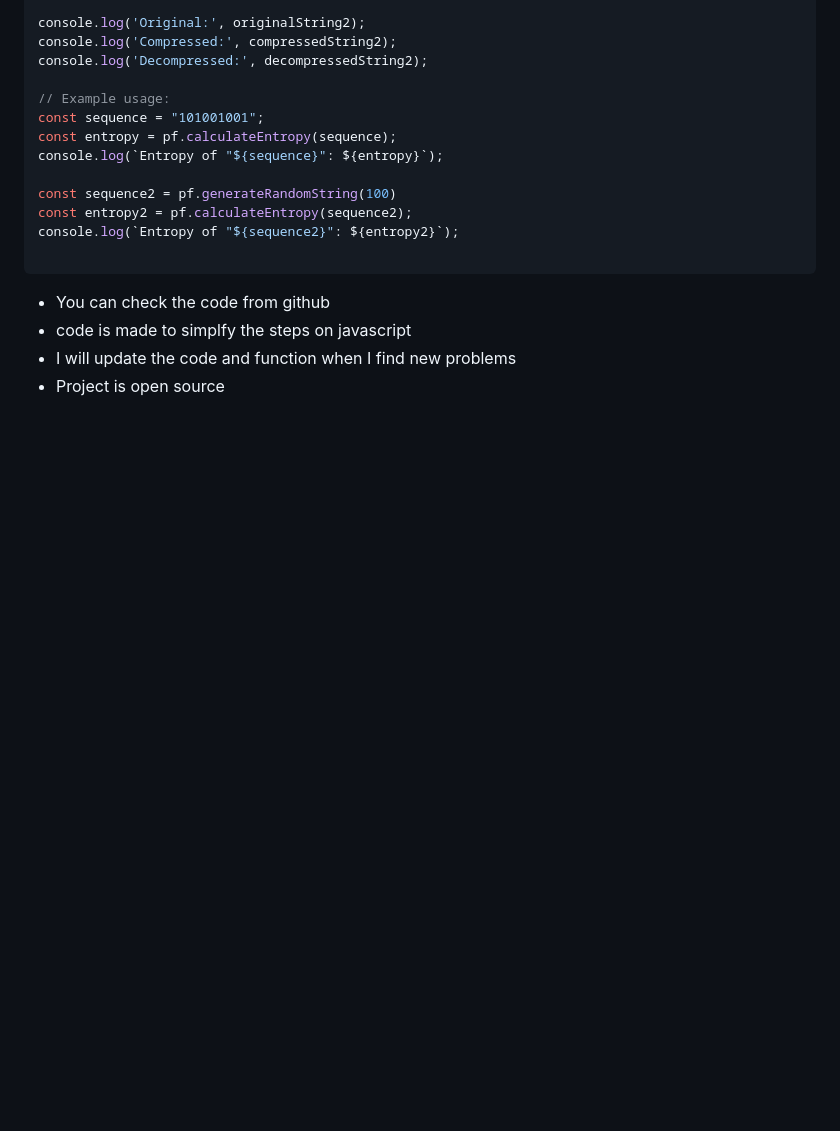
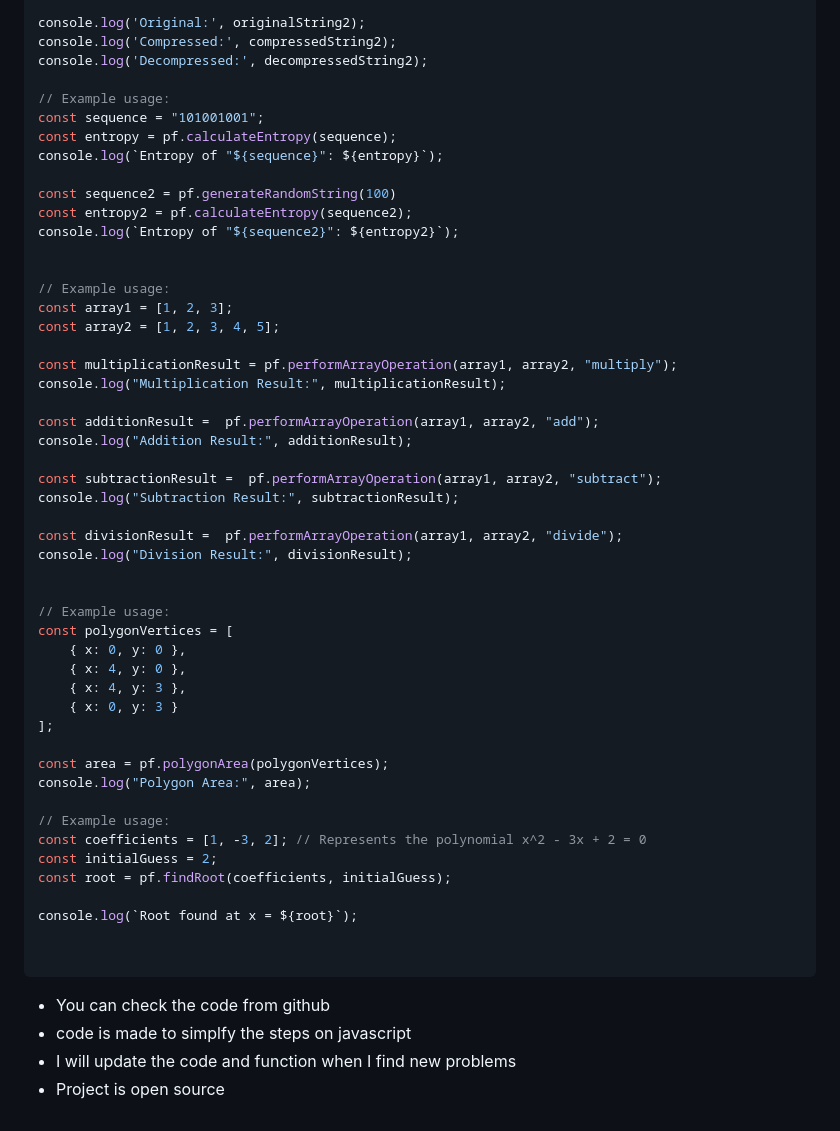
Before and after one commit to BcanTayiz/practical_functions, a Markdown page: README.md, the part around the change. Rendered like a GitHub page; blank space fills up the shorter version.

Commit message:
math and other stuff

````diff
--- a/README.md
+++ b/README.md
@@ -514,6 +514,43 @@ const sequence2 = pf.generateRandomString(100)
 const entropy2 = pf.calculateEntropy(sequence2);
 console.log(`Entropy of "${sequence2}": ${entropy2}`);
 
+
+// Example usage:
+const array1 = [1, 2, 3];
+const array2 = [1, 2, 3, 4, 5];
+
+const multiplicationResult = pf.performArrayOperation(array1, array2, "multiply");
+console.log("Multiplication Result:", multiplicationResult);
+
+const additionResult =  pf.performArrayOperation(array1, array2, "add");
+console.log("Addition Result:", additionResult);
+
+const subtractionResult =  pf.performArrayOperation(array1, array2, "subtract");
+console.log("Subtraction Result:", subtractionResult);
+
+const divisionResult =  pf.performArrayOperation(array1, array2, "divide");
+console.log("Division Result:", divisionResult);
+
+
+// Example usage:
+const polygonVertices = [
+    { x: 0, y: 0 },
+    { x: 4, y: 0 },
+    { x: 4, y: 3 },
+    { x: 0, y: 3 }
+];
+
+const area = pf.polygonArea(polygonVertices);
+console.log("Polygon Area:", area);
+
+// Example usage:
+const coefficients = [1, -3, 2]; // Represents the polynomial x^2 - 3x + 2 = 0
+const initialGuess = 2;
+const root = pf.findRoot(coefficients, initialGuess);
+
+console.log(`Root found at x = ${root}`);
+
+
 ```
 
 
````
